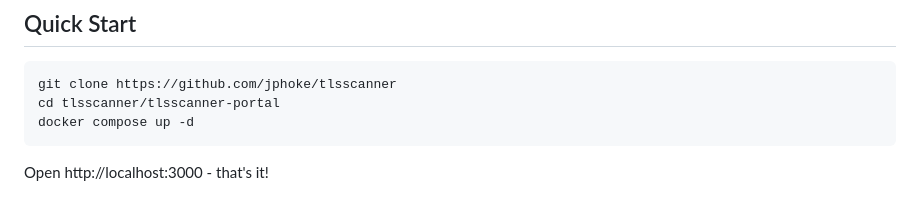
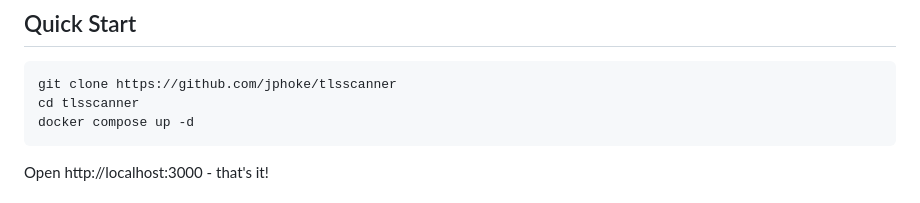
Before and after one commit to jphoke/tlsscanner, a Markdown page: README.md, the part around the change. GitHub-like rendering.

Commit message:
readme typo fixes

````diff
--- a/README.md
+++ b/README.md
@@ -44,7 +44,7 @@ This is a defensive security tool - think "security team's best friend," not "ha
 
 ```bash
 git clone https://github.com/jphoke/tlsscanner
-cd tlsscanner/tlsscanner-portal
+cd tlsscanner
 docker compose up -d
 ```
 
````
